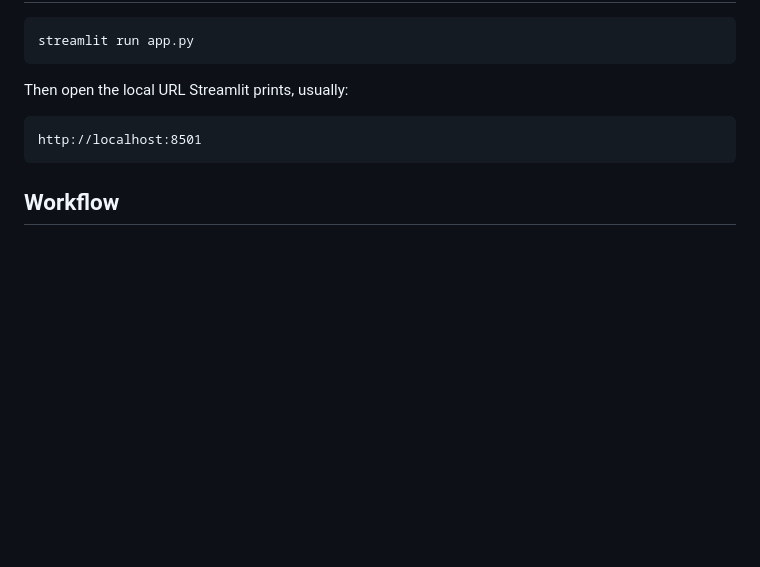
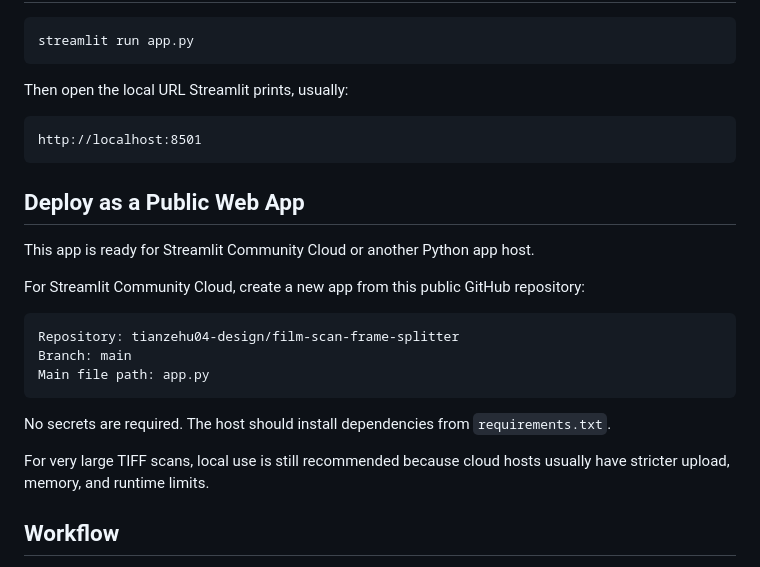
Before and after one commit to tianzehu04-design/film-scan-frame-splitter, a Markdown page: README.md, the part around the change. GitHub-like rendering; blank space fills up the shorter version.

Commit message:
Document public deployment settings

````diff
--- a/README.md
+++ b/README.md
@@ -41,6 +41,22 @@ Then open the local URL Streamlit prints, usually:
 http://localhost:8501
 ```
 
+## Deploy as a Public Web App
+
+This app is ready for Streamlit Community Cloud or another Python app host.
+
+For Streamlit Community Cloud, create a new app from this public GitHub repository:
+
+```text
+Repository: tianzehu04-design/film-scan-frame-splitter
+Branch: main
+Main file path: app.py
+```
+
+No secrets are required. The host should install dependencies from `requirements.txt`.
+
+For very large TIFF scans, local use is still recommended because cloud hosts usually have stricter upload, memory, and runtime limits.
+
 ## Workflow
 
 1. Upload one full-resolution film-strip scan.
````
